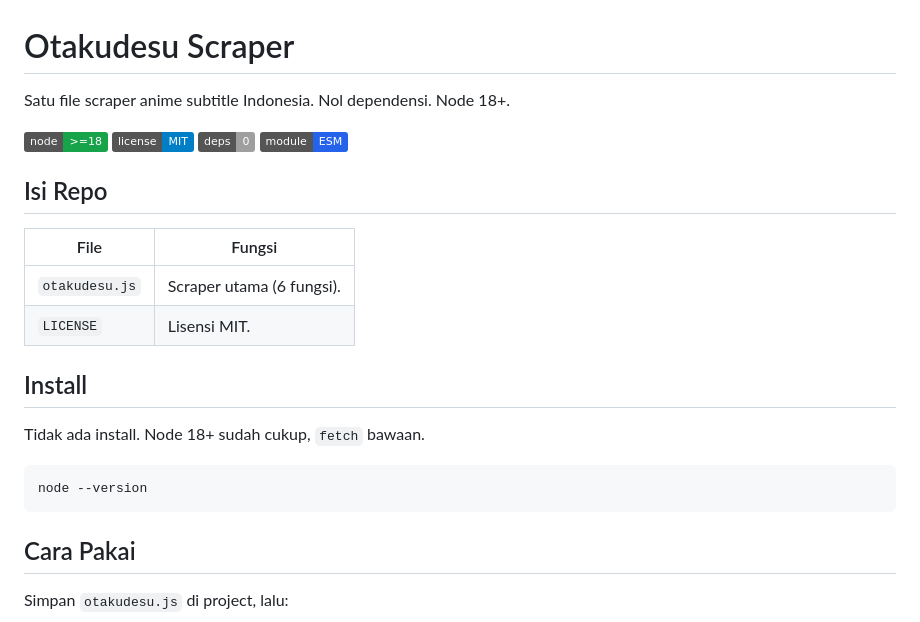
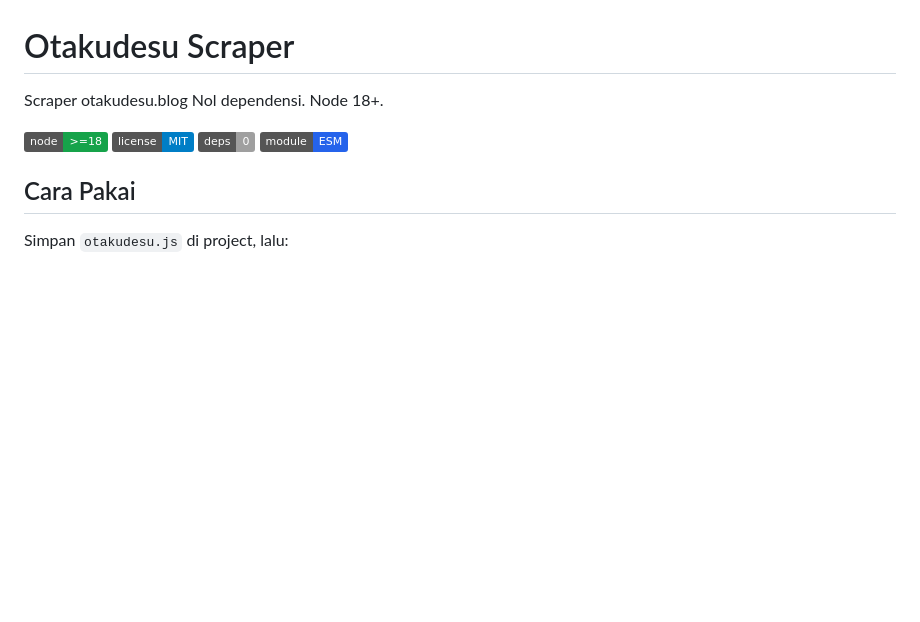
Before and after one commit to warungerik/otakudesu-scraper, a Markdown page: README.md, the part around the change. Rendered like a GitHub page; badges without logos; blank space fills up the shorter version.

Commit message:
production

````diff
--- a/README.md
+++ b/README.md
@@ -1,26 +1,11 @@
 # Otakudesu Scraper
 
-Satu file scraper anime subtitle Indonesia. Nol dependensi. Node 18+.
+Scraper otakudesu.blog Nol dependensi. Node 18+.
 
 ![Node](https://img.shields.io/badge/node-%3E%3D18-16a34a?logo=node.js&logoColor=white)
 ![License](https://img.shields.io/badge/license-MIT-blue)
 ![Zero Deps](https://img.shields.io/badge/deps-0-lightgrey)
 ![ESM](https://img.shields.io/badge/module-ESM-2563eb)
-
-## Isi Repo
-
-| File | Fungsi |
-| --- | --- |
-| `otakudesu.js` | Scraper utama (6 fungsi). |
-| `LICENSE` | Lisensi MIT. |
-
-## Install
-
-Tidak ada install. Node 18+ sudah cukup, `fetch` bawaan.
-
-```bash
-node --version
-```
 
 ## Cara Pakai
 
````
